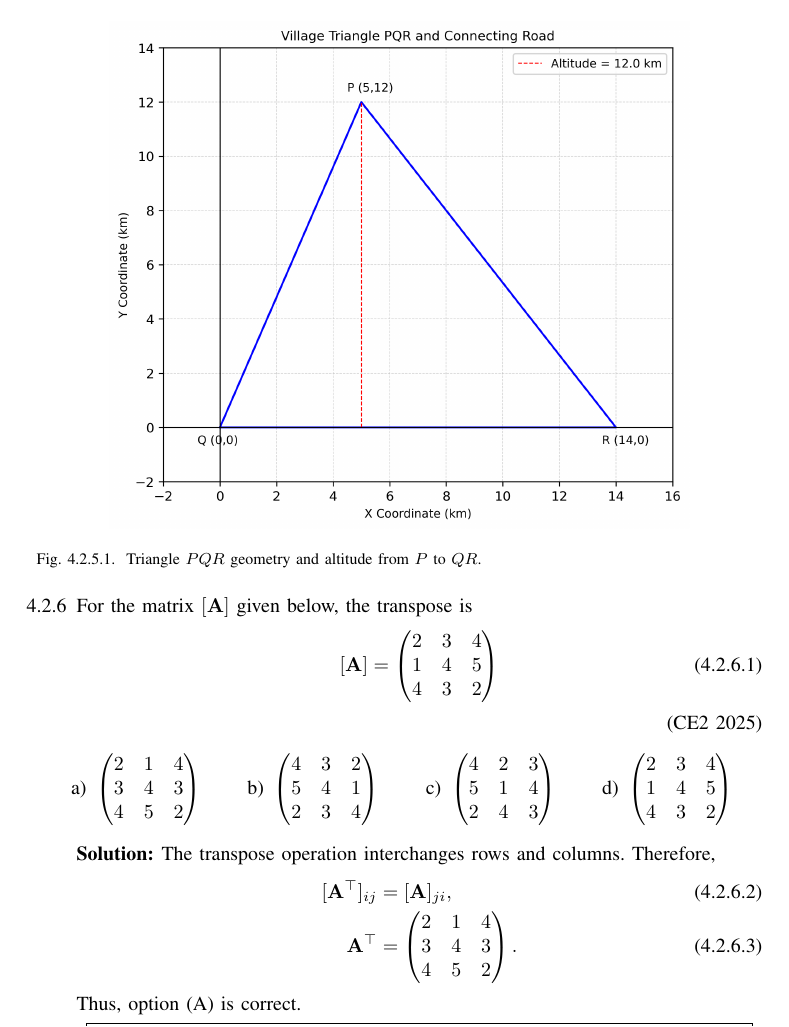
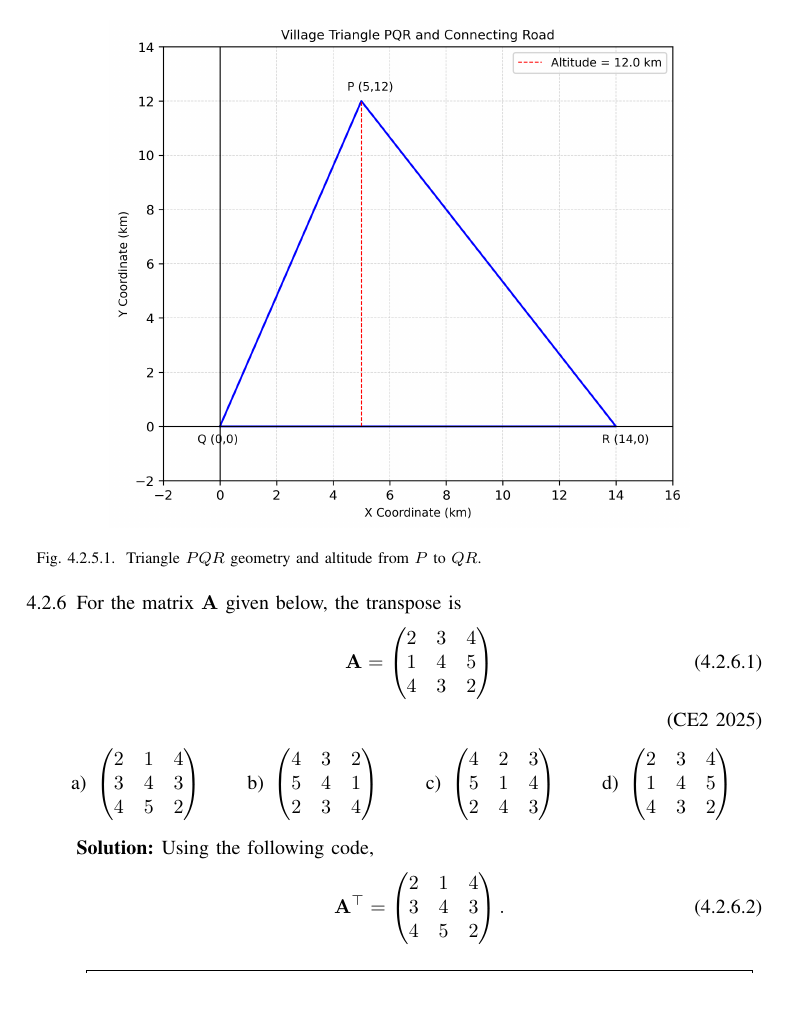
Before and after one commit to nehanmohammad-hash/GATE-CE2-2025, a LaTeX paper (main.tex, which reads chapters/ce2-2025-problems.tex): part of page 29 of 43, cut so that both start at the same text, the shorter picture padded with empty space. Compiled offline with pdfLaTeX.

Commit message:
transpose problem done

```diff
--- a/chapters/ce2-2025-problems.tex
+++ b/chapters/ce2-2025-problems.tex
@@ -185,9 +185,9 @@ generates
     \label{fig:ce2q10}
 \end{figure}
 \item
-For the matrix $[\vec{A}]$ given below, the transpose is
+For the matrix $\vec{A}$ given below, the transpose is
 \begin{align}
-    [\vec{A}]
+    \vec{A}
     =\myvec{
         2 & 3 & 4 \\
         1 & 4 & 5 \\
@@ -202,25 +202,19 @@ For the matrix $[\vec{A}]$ given below, the transpose is
     \item $\myvec{4&2&3\\5&1&4\\2&4&3}$
     \item $\myvec{2&3&4\\1&4&5\\4&3&2}$
 \end{enumerate}\end{multicols}
-
+%
 \solution
-The transpose operation interchanges rows and columns. Therefore,
+Using the following code,
 \begin{align}
-    [\vec{A}^{\top}]_{ij}
-    &= [\vec{A}]_{ji}, \\
     \vec{A}^{\top}
-    &= \myvec{
+    = \myvec{
         2 & 1 & 4 \\
         3 & 4 & 3 \\
         4 & 5 & 2
     }.
 \end{align}
-
-Thus, option (A) is correct.
-
 \CodeRef{codes/ce2q11/ce2q11.py}
-
-
+%
 \item
 Integration of $\ln\brak{x}$ with respect to $x$, i.e.,
 $\int\ln\brak{x}\,dx=$\underline{\hspace{3cm}}
```
Also changed, not shown: main.pdf, 2 other files.
